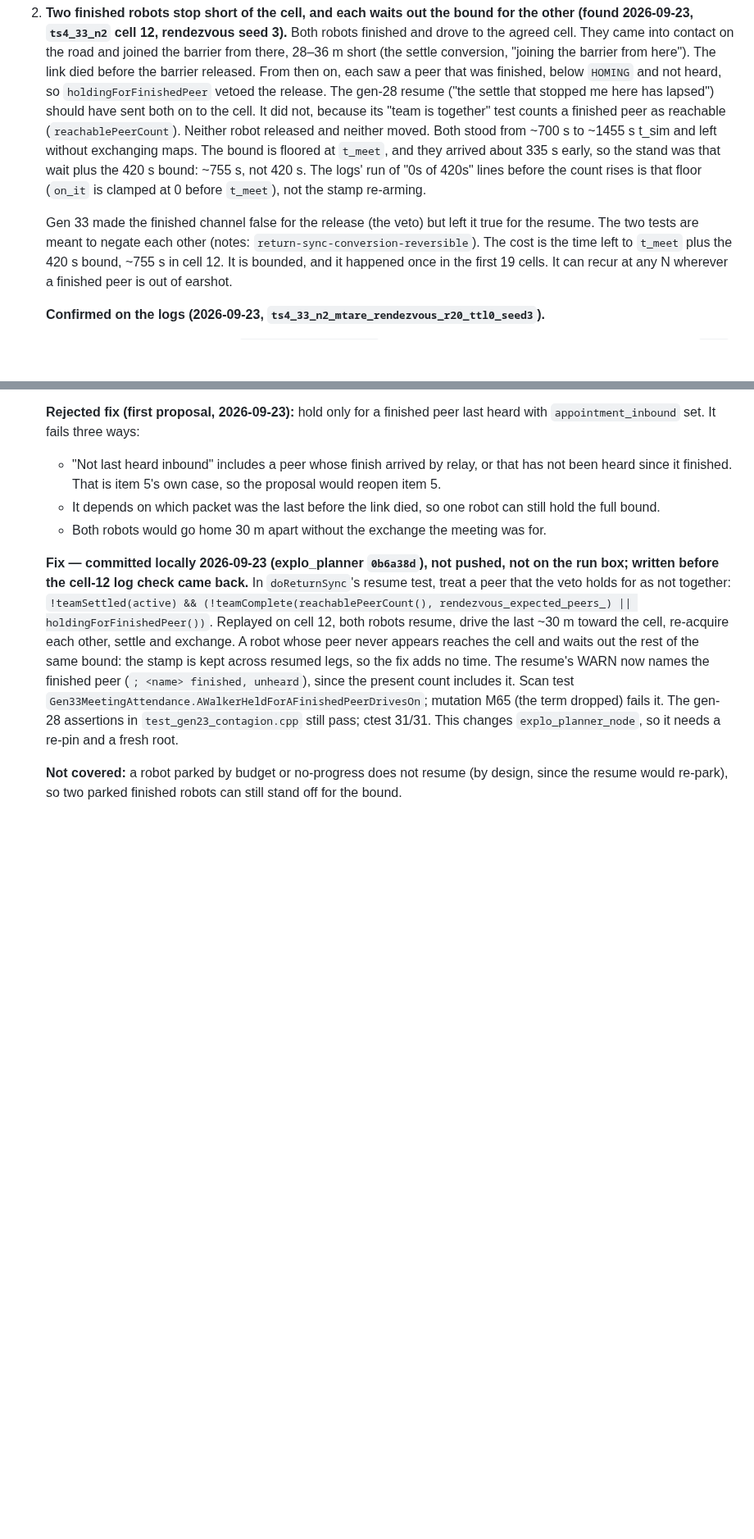
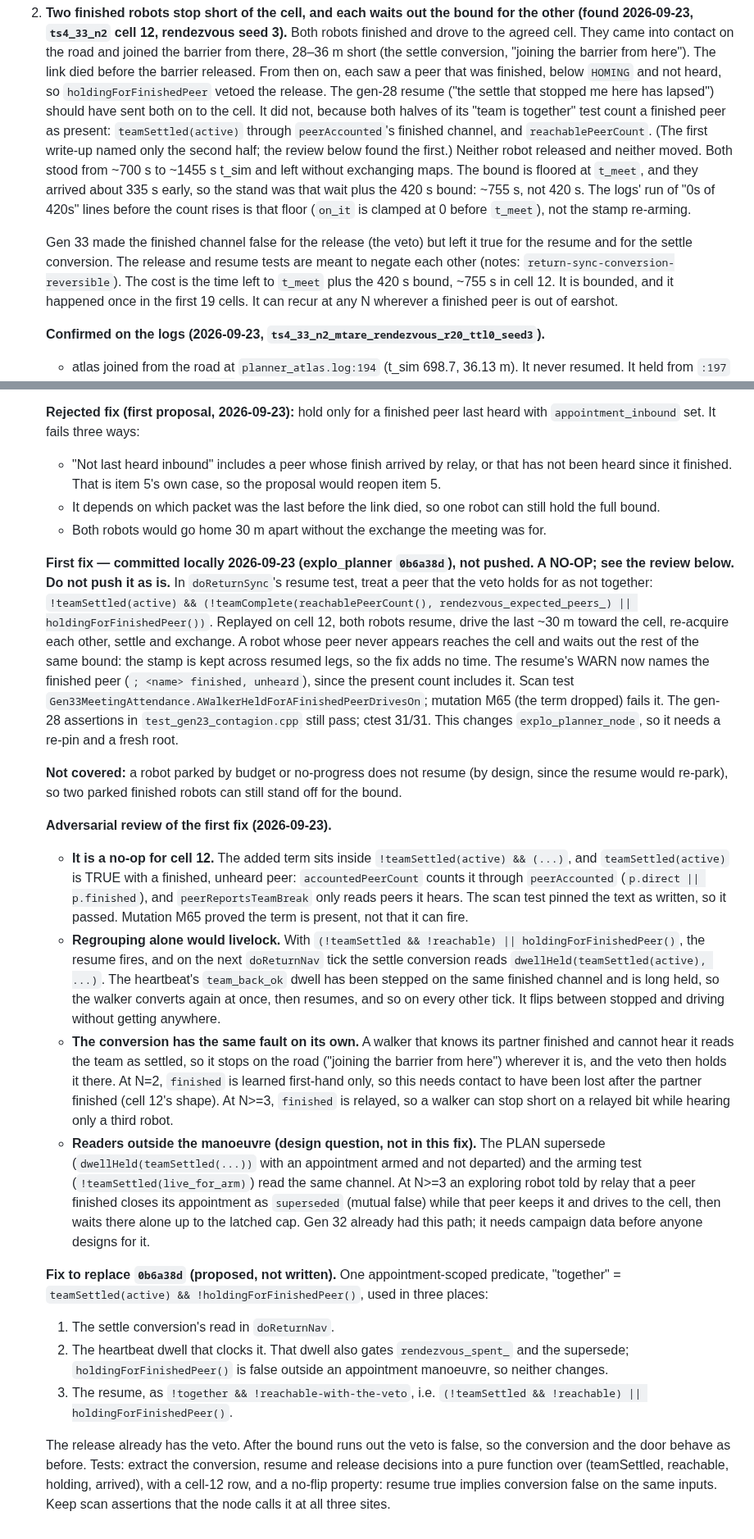
Before and after one commit to kalhansb/hmr_explo, a Markdown page: DESIGN_gen33.md, 2 parts joined by grey strips. Shown at 82% size. Rendered like a GitHub page; blank space fills up the shorter version.

Commit message:
DESIGN_gen33: known issue 2 review - first fix is a no-op; conversion shares the fault; proposed replacement

```diff
--- a/DESIGN_gen33.md
+++ b/DESIGN_gen33.md
@@ -1593,8 +1593,11 @@ only; `explo_planner_msgs` is rebuilt with it. No new parameter.
    barrier released. From then on, each saw a peer that was finished, below
    `HOMING` and not heard, so `holdingForFinishedPeer` vetoed the release. The
    gen-28 resume ("the settle that stopped me here has lapsed") should have sent
-   both on to the cell. It did not, because its "team is together" test counts a
-   finished peer as reachable (`reachablePeerCount`). Neither robot released and
+   both on to the cell. It did not, because both halves of its "team is
+   together" test count a finished peer as present: `teamSettled(active)`
+   through `peerAccounted`'s finished channel, and `reachablePeerCount`. (The
+   first write-up named only the second half; the review below found the
+   first.) Neither robot released and
    neither moved. Both stood from ~700 s to ~1455 s t_sim and left without
    exchanging maps. The bound is floored at `t_meet`, and they arrived about
    335 s early, so the stand was that wait plus the 420 s bound: ~755 s, not
@@ -1602,7 +1605,8 @@ only; `explo_planner_msgs` is rebuilt with it. No new parameter.
    floor (`on_it` is clamped at 0 before `t_meet`), not the stamp re-arming.
 
    Gen 33 made the finished channel false for the release (the veto) but left it
-   true for the resume. The two tests are meant to negate each other (notes:
+   true for the resume and for the settle conversion. The release and resume
+   tests are meant to negate each other (notes:
    `return-sync-conversion-reversible`). The cost is the time left to `t_meet`
    plus the 420 s bound, ~755 s in cell 12. It is bounded, and it happened once
    in the first 19 cells.
@@ -1632,8 +1636,8 @@ only; `explo_planner_msgs` is rebuilt with it. No new parameter.
    - Both robots would go home 30 m apart without the exchange the meeting was
      for.
 
-   **Fix — committed locally 2026-09-23 (explo_planner `0b6a38d`), not pushed,
-   not on the run box; written before the cell-12 log check came back.** In
+   **First fix — committed locally 2026-09-23 (explo_planner `0b6a38d`), not
+   pushed. A NO-OP; see the review below. Do not push it as is.** In
    `doReturnSync`'s resume test, treat a peer that the veto holds for as not
    together:
    `!teamSettled(active) && (!teamComplete(reachablePeerCount(),
@@ -1652,3 +1656,50 @@ only; `explo_planner_msgs` is rebuilt with it. No new parameter.
    **Not covered:** a robot parked by budget or no-progress does not resume (by
    design, since the resume would re-park), so two parked finished robots can
    still stand off for the bound.
+
+   **Adversarial review of the first fix (2026-09-23).**
+   - **It is a no-op for cell 12.** The added term sits inside
+     `!teamSettled(active) && (...)`, and `teamSettled(active)` is TRUE with a
+     finished, unheard peer: `accountedPeerCount` counts it through
+     `peerAccounted` (`p.direct || p.finished`), and `peerReportsTeamBreak`
+     only reads peers it hears. The scan test pinned the text as written, so it
+     passed. Mutation M65 proved the term is present, not that it can fire.
+   - **Regrouping alone would livelock.** With
+     `(!teamSettled && !reachable) || holdingForFinishedPeer()`, the resume
+     fires, and on the next `doReturnNav` tick the settle conversion reads
+     `dwellHeld(teamSettled(active), ...)`. The heartbeat's `team_back_ok`
+     dwell has been stepped on the same finished channel and is long held, so
+     the walker converts again at once, then resumes, and so on every other
+     tick. It flips between stopped and driving without getting anywhere.
+   - **The conversion has the same fault on its own.** A walker that knows its
+     partner finished and cannot hear it reads the team as settled, so it
+     stops on the road ("joining the barrier from here") wherever it is, and
+     the veto then holds it there. At N=2, `finished` is learned first-hand
+     only, so this needs contact to have been lost after the partner finished
+     (cell 12's shape). At N>=3, `finished` is relayed, so a walker can stop
+     short on a relayed bit while hearing only a third robot.
+   - **Readers outside the manoeuvre (design question, not in this fix).**
+     The PLAN supersede (`dwellHeld(teamSettled(...))` with an appointment
+     armed and not departed) and the arming test (`!teamSettled(live_for_arm)`)
+     read the same channel. At N>=3 an exploring robot told by relay that a
+     peer finished closes its appointment as `superseded` (mutual false) while
+     that peer keeps it and drives to the cell, then waits there alone up to
+     the latched cap. Gen 32 already had this path; it needs campaign data
+     before anyone designs for it.
+
+   **Fix to replace `0b6a38d` (proposed, not written).** One
+   appointment-scoped predicate, "together" = `teamSettled(active) &&
+   !holdingForFinishedPeer()`, used in three places:
+   1. The settle conversion's read in `doReturnNav`.
+   2. The heartbeat dwell that clocks it. That dwell also gates
+      `rendezvous_spent_` and the supersede; `holdingForFinishedPeer()` is
+      false outside an appointment manoeuvre, so neither changes.
+   3. The resume, as `!together && !reachable-with-the-veto`, i.e.
+      `(!teamSettled && !reachable) || holdingForFinishedPeer()`.
+
+   The release already has the veto. After the bound runs out the veto is
+   false, so the conversion and the door behave as before. Tests: extract the
+   conversion, resume and release decisions into a pure function over
+   (teamSettled, reachable, holding, arrived), with a cell-12 row, and a no-flip
+   property: resume true implies conversion false on the same inputs. Keep scan
+   assertions that the node calls it at all three sites.
```
